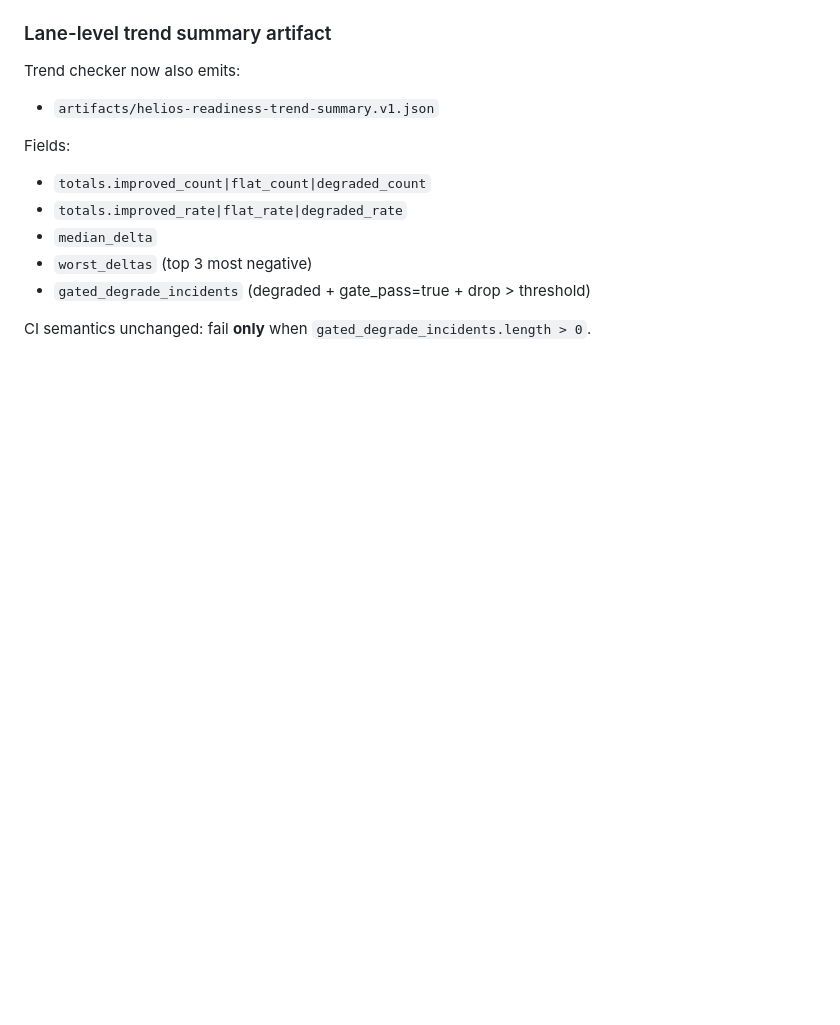
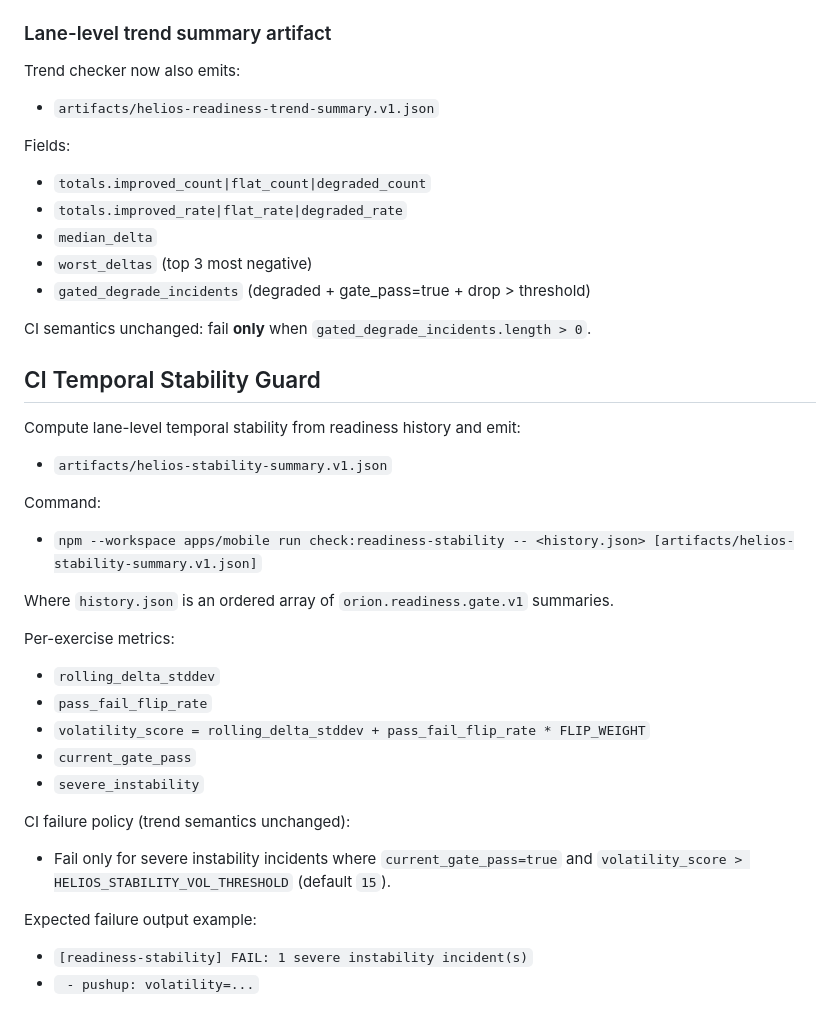
Before and after one commit to dbachynskyy/pt-tracker, a Markdown page: docs/cv_module.md, the part around the change. Rendered like a GitHub page; blank space fills up the shorter version.

Commit message:
docs(ci-stability): document stability command, artifact fields, and failure policy

```diff
--- a/docs/cv_module.md
+++ b/docs/cv_module.md
@@ -363,3 +363,32 @@ Fields:
 - `gated_degrade_incidents` (degraded + gate_pass=true + drop > threshold)
 
 CI semantics unchanged: fail **only** when `gated_degrade_incidents.length > 0`.
+
+## CI Temporal Stability Guard
+
+Compute lane-level temporal stability from readiness history and emit:
+
+- `artifacts/helios-stability-summary.v1.json`
+
+Command:
+
+- `npm --workspace apps/mobile run check:readiness-stability -- <history.json> [artifacts/helios-stability-summary.v1.json]`
+
+Where `history.json` is an ordered array of `orion.readiness.gate.v1` summaries.
+
+Per-exercise metrics:
+
+- `rolling_delta_stddev`
+- `pass_fail_flip_rate`
+- `volatility_score = rolling_delta_stddev + pass_fail_flip_rate * FLIP_WEIGHT`
+- `current_gate_pass`
+- `severe_instability`
+
+CI failure policy (trend semantics unchanged):
+
+- Fail only for severe instability incidents where `current_gate_pass=true` and `volatility_score > HELIOS_STABILITY_VOL_THRESHOLD` (default `15`).
+
+Expected failure output example:
+
+- `[readiness-stability] FAIL: 1 severe instability incident(s)`
+- ` - pushup: volatility=...`
```
